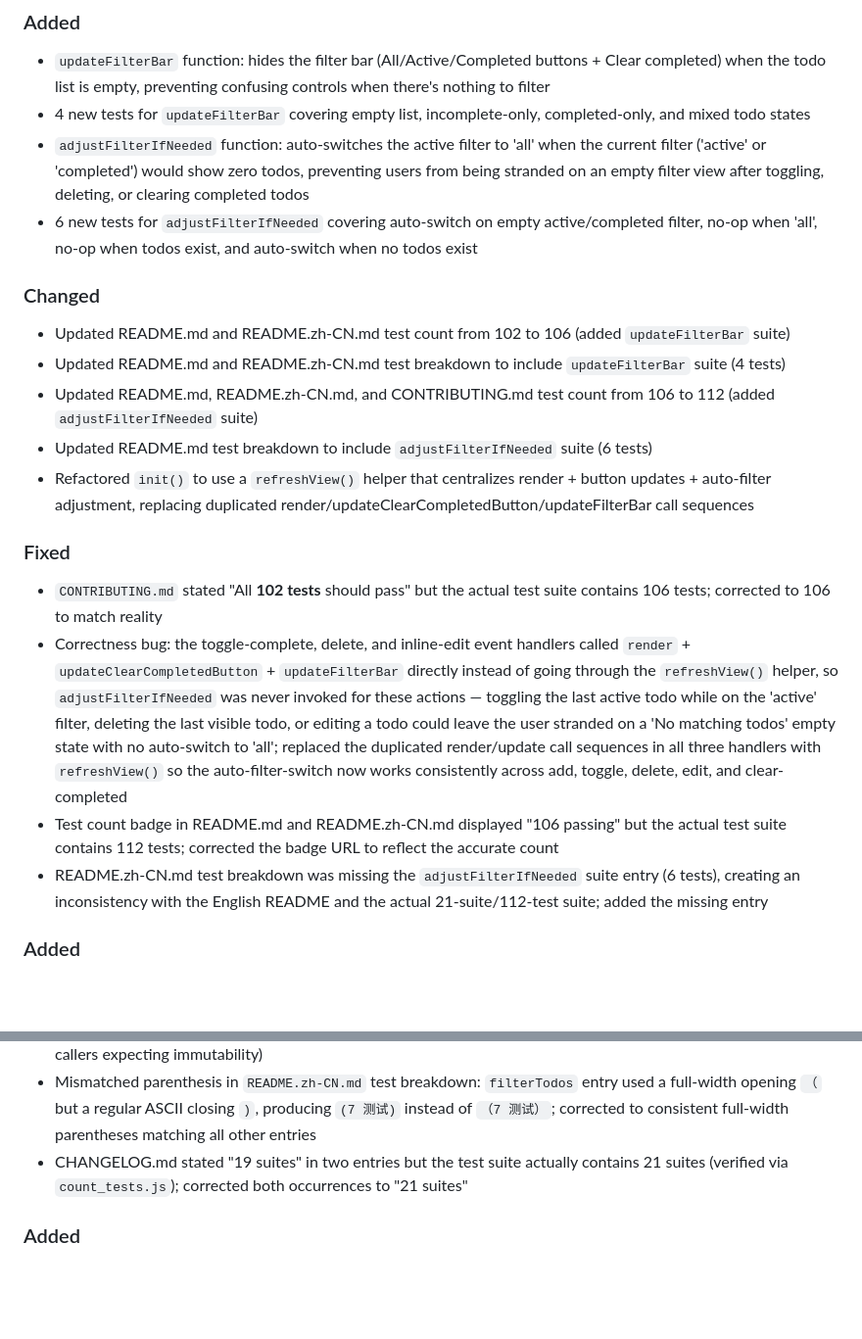
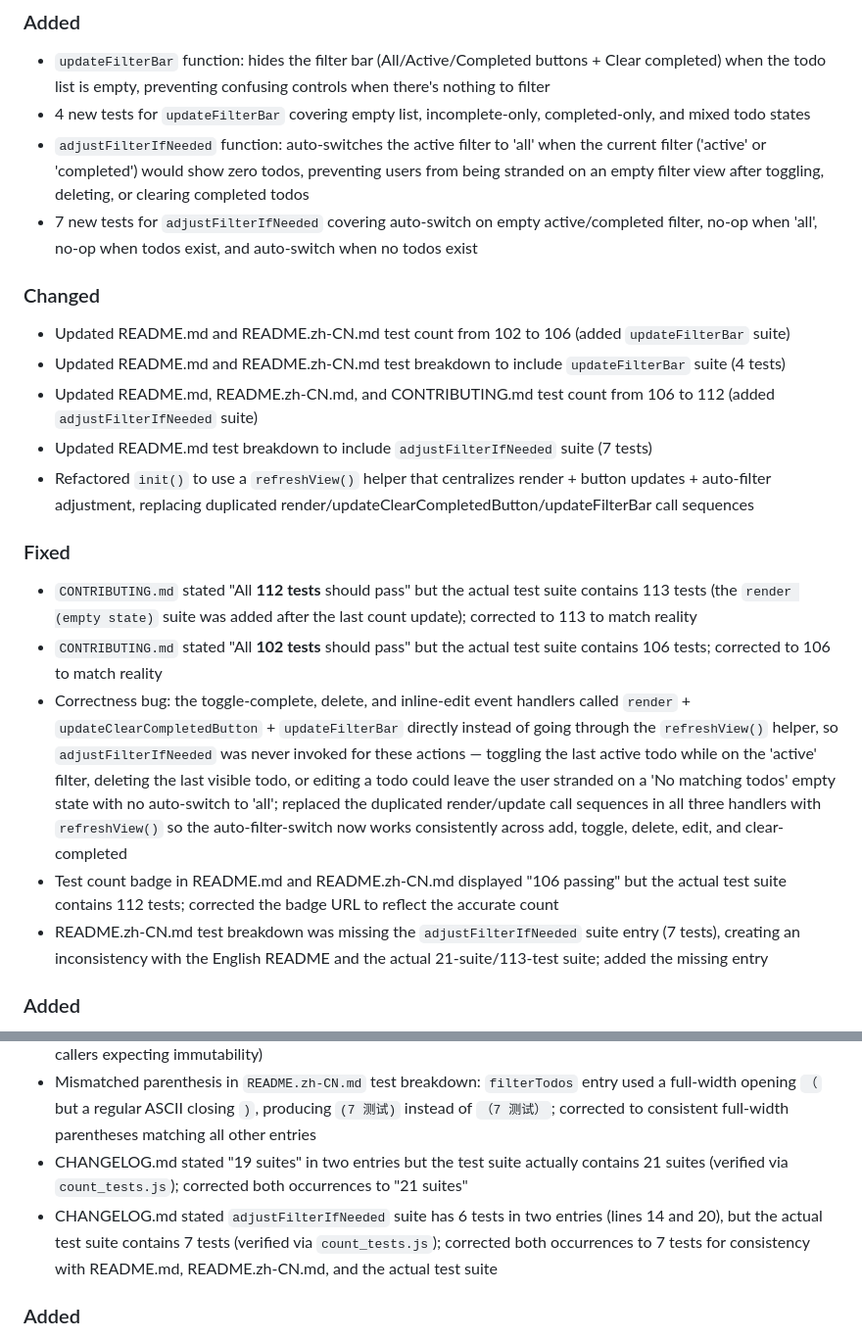
Before and after one commit to Hanley-Liu/todo-app, a Markdown page: CHANGELOG.md, 2 parts joined by grey strips. Shown at 98% size. GitHub-like rendering; blank space fills up the shorter version.

Commit message:
fix: correct adjustFilterIfNeeded test count in CHANGELOG (6→7 tests)
CHANGELOG.md stated '6 new tests for adjustFilterIfNeeded' in two
entries, but the actual test suite contains 7 tests (verified via
count_tests.js). This was inconsistent with README.md, README.zh-CN.md,
and the actual test suite. Corrected both occurrences to 7 tests.

```diff
--- a/CHANGELOG.md
+++ b/CHANGELOG.md
@@ -11,20 +11,21 @@ and this project adheres to [Semantic Versioning](https://semver.org/spec/v2.0.0
 - `updateFilterBar` function: hides the filter bar (All/Active/Completed buttons + Clear completed) when the todo list is empty, preventing confusing controls when there's nothing to filter
 - 4 new tests for `updateFilterBar` covering empty list, incomplete-only, completed-only, and mixed todo states
 - `adjustFilterIfNeeded` function: auto-switches the active filter to 'all' when the current filter ('active' or 'completed') would show zero todos, preventing users from being stranded on an empty filter view after toggling, deleting, or clearing completed todos
-- 6 new tests for `adjustFilterIfNeeded` covering auto-switch on empty active/completed filter, no-op when 'all', no-op when todos exist, and auto-switch when no todos exist
+- 7 new tests for `adjustFilterIfNeeded` covering auto-switch on empty active/completed filter, no-op when 'all', no-op when todos exist, and auto-switch when no todos exist
 
 ### Changed
 - Updated README.md and README.zh-CN.md test count from 102 to 106 (added `updateFilterBar` suite)
 - Updated README.md and README.zh-CN.md test breakdown to include `updateFilterBar` suite (4 tests)
 - Updated README.md, README.zh-CN.md, and CONTRIBUTING.md test count from 106 to 112 (added `adjustFilterIfNeeded` suite)
-- Updated README.md test breakdown to include `adjustFilterIfNeeded` suite (6 tests)
+- Updated README.md test breakdown to include `adjustFilterIfNeeded` suite (7 tests)
 - Refactored `init()` to use a `refreshView()` helper that centralizes render + button updates + auto-filter adjustment, replacing duplicated render/updateClearCompletedButton/updateFilterBar call sequences
 
 ### Fixed
+- `CONTRIBUTING.md` stated "All **112 tests** should pass" but the actual test suite contains 113 tests (the `render (empty state)` suite was added after the last count update); corrected to 113 to match reality
 - `CONTRIBUTING.md` stated "All **102 tests** should pass" but the actual test suite contains 106 tests; corrected to 106 to match reality
 - Correctness bug: the toggle-complete, delete, and inline-edit event handlers called `render` + `updateClearCompletedButton` + `updateFilterBar` directly instead of going through the `refreshView()` helper, so `adjustFilterIfNeeded` was never invoked for these actions — toggling the last active todo while on the 'active' filter, deleting the last visible todo, or editing a todo could leave the user stranded on a 'No matching todos' empty state with no auto-switch to 'all'; replaced the duplicated render/update call sequences in all three handlers with `refreshView()` so the auto-filter-switch now works consistently across add, toggle, delete, edit, and clear-completed
 - Test count badge in README.md and README.zh-CN.md displayed "106 passing" but the actual test suite contains 112 tests; corrected the badge URL to reflect the accurate count
-- README.zh-CN.md test breakdown was missing the `adjustFilterIfNeeded` suite entry (6 tests), creating an inconsistency with the English README and the actual 21-suite/112-test suite; added the missing entry
+- README.zh-CN.md test breakdown was missing the `adjustFilterIfNeeded` suite entry (7 tests), creating an inconsistency with the English README and the actual 21-suite/113-test suite; added the missing entry
 
 ### Added
 - Visual feedback for editing state: `.todo-item.editing` now has a distinct blue-tinted background and border to clearly indicate which todo is being edited
@@ -34,6 +35,7 @@ and this project adheres to [Semantic Versioning](https://semver.org/spec/v2.0.0
 - `filterTodos` now returns a new array reference for the 'all' filter (previously returned the same array reference, inconsistent with 'active'/'completed' branches that always return copies — could cause subtle mutation bugs in callers expecting immutability)
 - Mismatched parenthesis in `README.zh-CN.md` test breakdown: `filterTodos` entry used a full-width opening `（` but a regular ASCII closing `)`, producing `(7 测试)` instead of `（7 测试）`; corrected to consistent full-width parentheses matching all other entries
 - CHANGELOG.md stated "19 suites" in two entries but the test suite actually contains 21 suites (verified via `count_tests.js`); corrected both occurrences to "21 suites"
+- CHANGELOG.md stated `adjustFilterIfNeeded` suite has 6 tests in two entries (lines 14 and 20), but the actual test suite contains 7 tests (verified via `count_tests.js`); corrected both occurrences to 7 tests for consistency with README.md, README.zh-CN.md, and the actual test suite
 
 ### Added
 - Keyboard focus indicators (`:focus-visible`) on all interactive elements (buttons, checkboxes, inputs) for WCAG-compliant keyboard navigation
```
